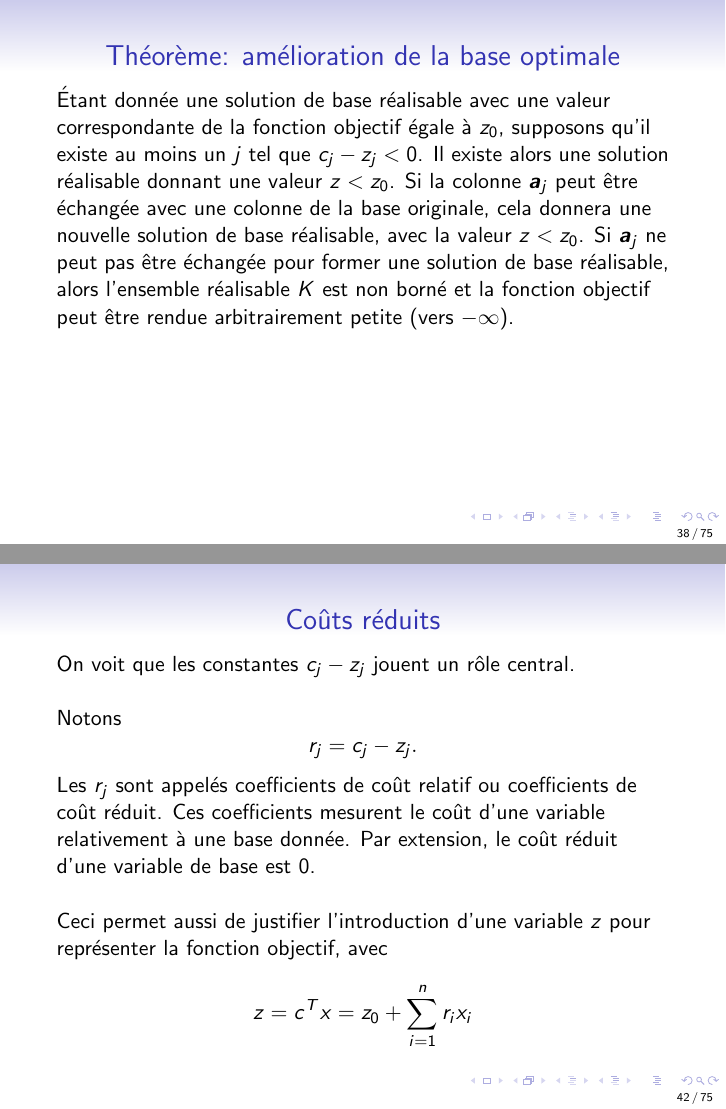
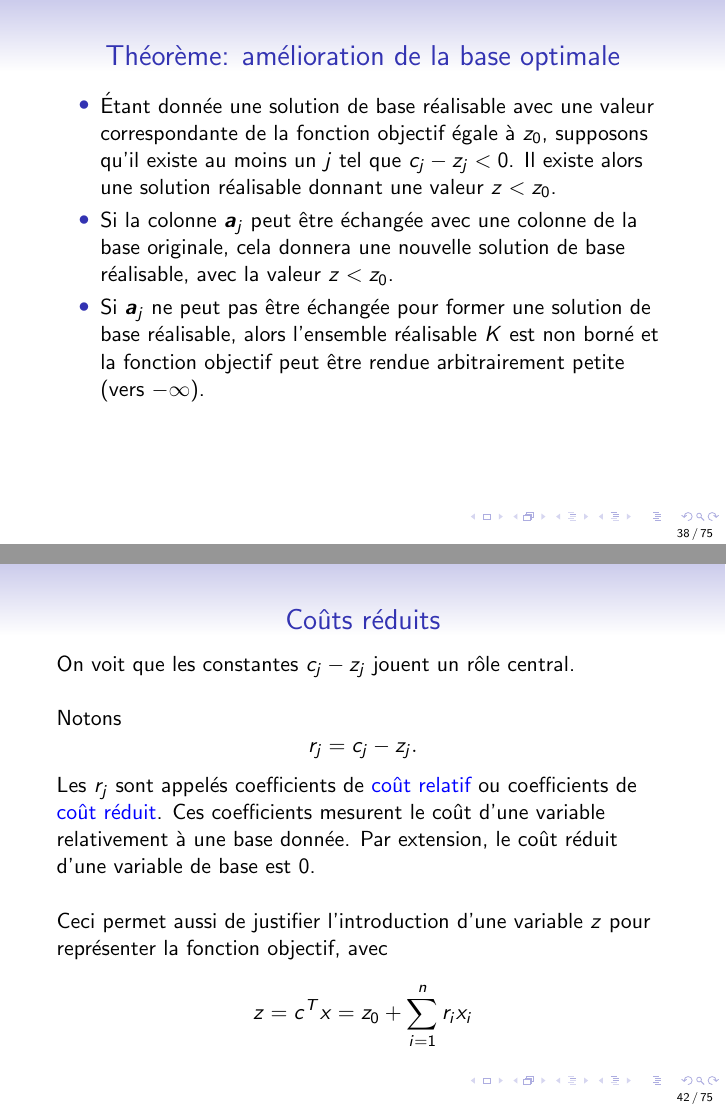
Before and after one commit to fbastin/LP_Introduction, LaTeX slides (2. Simplexe.tex): pages 38 and 42 of 75, joined at a grey line. Compiled offline with pdfLaTeX.

Commit message:
Mise à jour diapositives simplexe.

```diff
--- a/2. Simplexe.tex
+++ b/2. Simplexe.tex
@@ -6,7 +6,7 @@
 
 % \setbeamercovered{transparent}
 %\usecolortheme{crane}
-\title[IFT2505]{IFT 2505\\Programmation Linéaire\\Méthode du simplexe}
+\title[Méthode du simplexe]{Programmation Linéaire\\Méthode du simplexe}
 \author[Fabian Bastin]{Fabian Bastin\\DIRO\\Université de Montréal}
 \date{}
 
@@ -904,8 +904,15 @@ En ajoutant $\sum_{j = {m+1}}^{n} c_jx_j$ de part et d'autre, nous obtenons comm
 \begin{frame}
 \frametitle{Théorème: amélioration de la base optimale}
 
-\'Etant donnée une solution de base réalisable avec une valeur correspondante de la fonction objectif égale à $z_0$, supposons qu'il existe au moins un $j$ tel que $c_j - z_j < 0$. Il existe alors une solution réalisable donnant une valeur $z < z_0$.
-Si la colonne $\ba_j$ peut être échangée avec une colonne de la base originale, cela donnera une nouvelle solution de base réalisable, avec la valeur $z < z_0$. Si $\ba_j$ ne peut pas être échangée pour former une solution de base réalisable, alors l'ensemble réalisable $K$ est non borné et la fonction objectif peut être rendue arbitrairement petite (vers $-\infty$).
+\begin{itemize}
+\item
+\'Etant donnée une solution de base réalisable avec une valeur correspondante de la fonction objectif égale à $z_0$, supposons qu'il existe au moins un $j$ tel que $c_j - z_j < 0$.
+Il existe alors une solution réalisable donnant une valeur $z < z_0$.
+\item
+Si la colonne $\ba_j$ peut être échangée avec une colonne de la base originale, cela donnera une nouvelle solution de base réalisable, avec la valeur $z < z_0$.
+\item
+Si $\ba_j$ ne peut pas être échangée pour former une solution de base réalisable, alors l'ensemble réalisable $K$ est non borné et la fonction objectif peut être rendue arbitrairement petite (vers $-\infty$).
+\end{itemize}
 
 \end{frame}
 
@@ -975,7 +982,7 @@ Notons
 \[
 r_j = c_j - z_j.
 \]
-Les $r_j$ sont appelés coefficients de coût relatif ou coefficients de coût réduit. Ces coefficients mesurent le coût d'une variable relativement à une base donnée. Par extension, le coût réduit d'une variable de base est 0.
+Les $r_j$ sont appelés coefficients de {\color{blue}coût relatif} ou coefficients de {\color{blue}coût réduit}. Ces coefficients mesurent le coût d'une variable relativement à une base donnée. Par extension, le coût réduit d'une variable de base est 0.
 
 \mbox{}
 
```
Also changed, not shown: 2. Simplexe.pdf.
